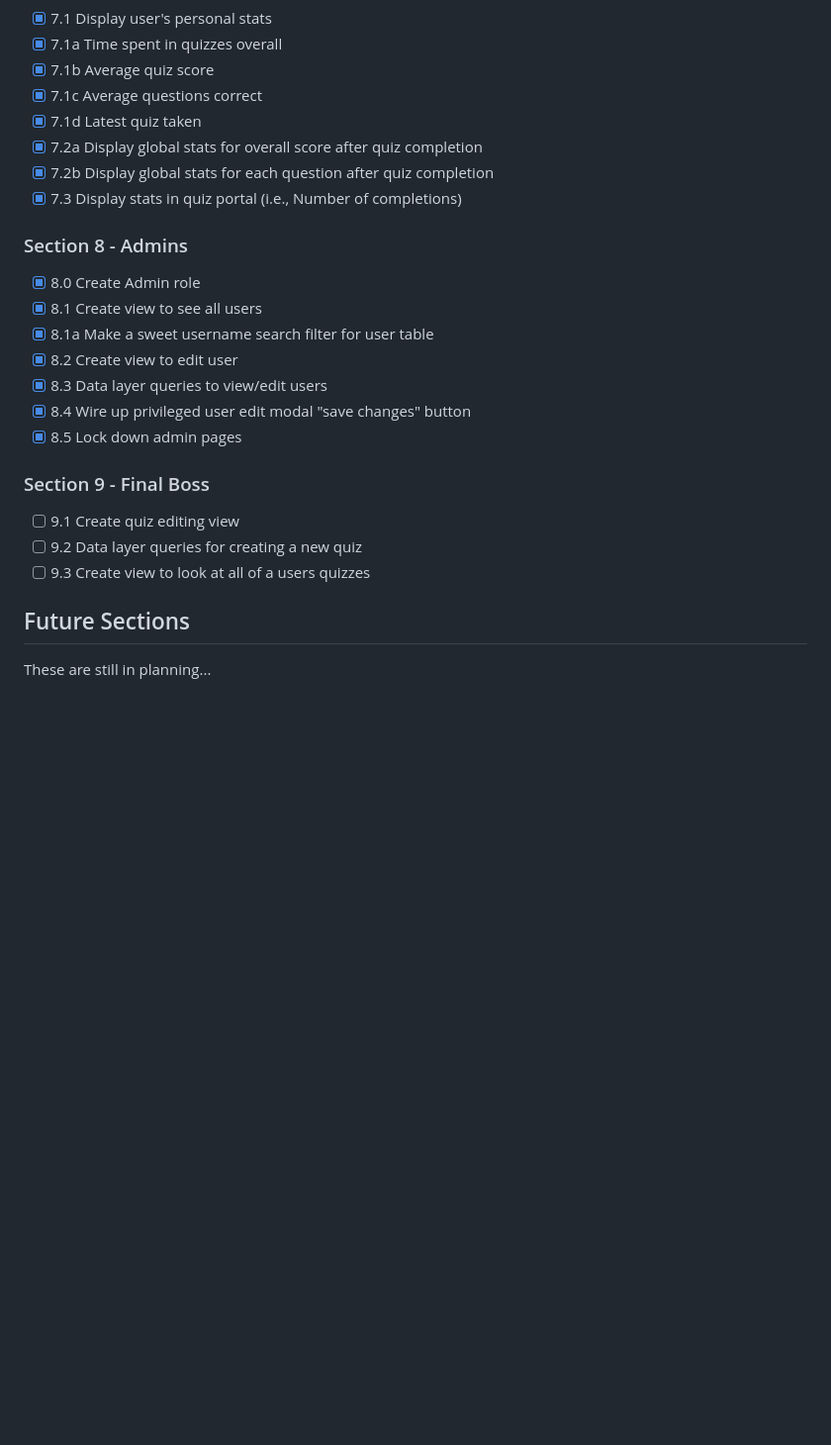
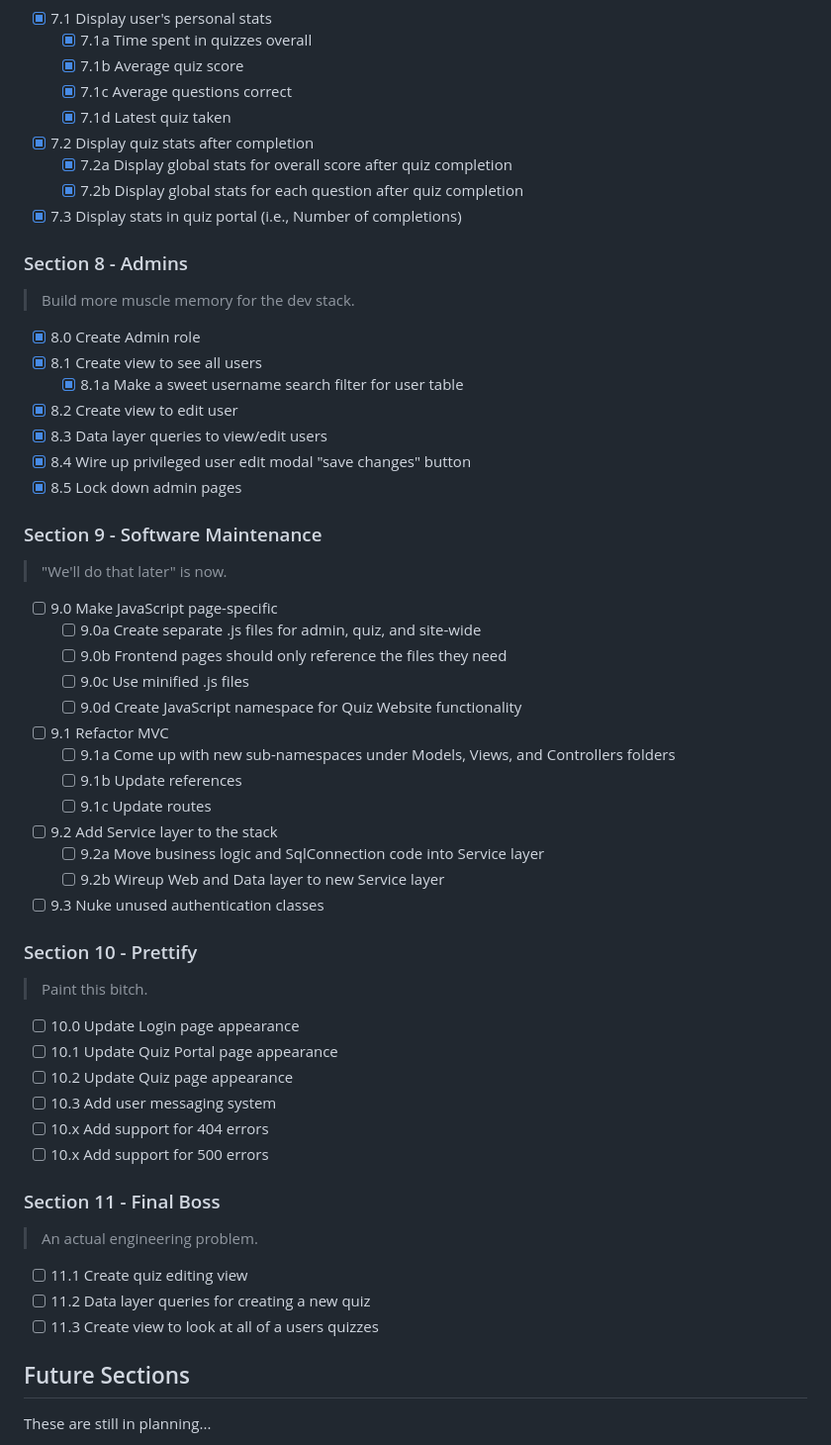
Before and after one commit to carmstrong070/QuizWebsite, a Markdown page: Resources/Roadmap.md, the part around one of its changes. Shown at 99% size. Rendered like a GitHub page; blank space fills up the shorter version.

Commit message:
[main] 🗺️👈

```diff
--- a/Resources/Roadmap.md
+++ b/Resources/Roadmap.md
@@ -70,28 +77,58 @@
 
 - [x] 7.1 Display user's personal stats
-- [x] 7.1a Time spent in quizzes overall
-- [x] 7.1b Average quiz score
-- [x] 7.1c Average questions correct
-- [x] 7.1d Latest quiz taken
-- [x] 7.2a Display global stats for overall score after quiz completion
-- [x] 7.2b Display global stats for each question after quiz completion
+  - [x] 7.1a Time spent in quizzes overall
+  - [x] 7.1b Average quiz score
+  - [x] 7.1c Average questions correct
+  - [x] 7.1d Latest quiz taken
+- [x] 7.2 Display quiz stats after completion
+  - [x] 7.2a Display global stats for overall score after quiz completion
+  - [x] 7.2b Display global stats for each question after quiz completion
 - [x] 7.3 Display stats in quiz portal (i.e., Number of completions)
 
 ### Section 8 - Admins
+> Build more muscle memory for the dev stack.
 
 - [x] 8.0 Create Admin role
 - [x] 8.1 Create view to see all users
-- [x] 8.1a Make a sweet username search filter for user table
+  - [x] 8.1a Make a sweet username search filter for user table
 - [x] 8.2 Create view to edit user
 - [x] 8.3 Data layer queries to view/edit users
 - [x] 8.4 Wire up privileged user edit modal "save changes" button
 - [x] 8.5 Lock down admin pages
 
-### Section 9 - Final Boss
+### Section 9 - Software Maintenance
+> "We'll do that later" is now.
 
-- [ ] 9.1 Create quiz editing view
-- [ ] 9.2 Data layer queries for creating a new quiz
-- [ ] 9.3 Create view to look at all of a users quizzes
+- [ ] 9.0 Make JavaScript page-specific
+  - [ ] 9.0a Create separate .js files for admin, quiz, and site-wide
+  - [ ] 9.0b Frontend pages should only reference the files they need
+  - [ ] 9.0c Use minified .js files
+  - [ ] 9.0d Create JavaScript namespace for Quiz Website functionality
+- [ ] 9.1 Refactor MVC
+  - [ ] 9.1a Come up with new sub-namespaces under Models, Views, and Controllers folders
+  - [ ] 9.1b Update references
+  - [ ] 9.1c Update routes
+- [ ] 9.2 Add Service layer to the stack
+  - [ ] 9.2a Move business logic and SqlConnection code into Service layer
+  - [ ] 9.2b Wireup Web and Data layer to new Service layer
+- [ ] 9.3 Nuke unused authentication classes
+
+### Section 10 - Prettify
+> Paint this bitch.
+
+- [ ] 10.0 Update Login page appearance
+- [ ] 10.1 Update Quiz Portal page appearance
+- [ ] 10.2 Update Quiz page appearance
+- [ ] 10.3 Add user messaging system
+- [ ] 10.x Add support for 404 errors
+- [ ] 10.x Add support for 500 errors
+
+### Section 11 - Final Boss
+> An actual engineering problem.
+
+- [ ] 11.1 Create quiz editing view
+- [ ] 11.2 Data layer queries for creating a new quiz
+- [ ] 11.3 Create view to look at all of a users quizzes
 
 ## Future Sections
 
```
Also changed, not shown: other parts of Resources/Roadmap.md (+7 -0 lines).
